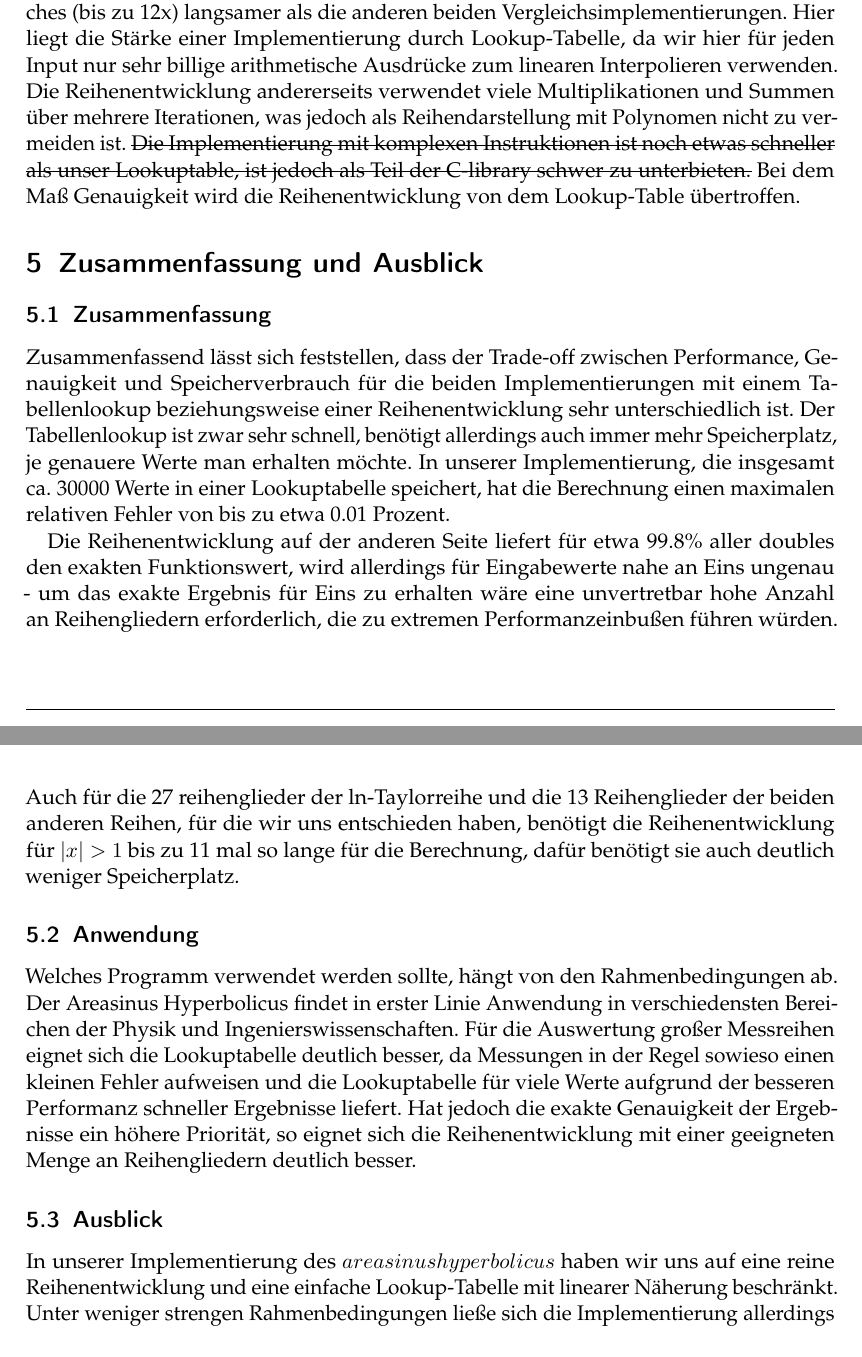
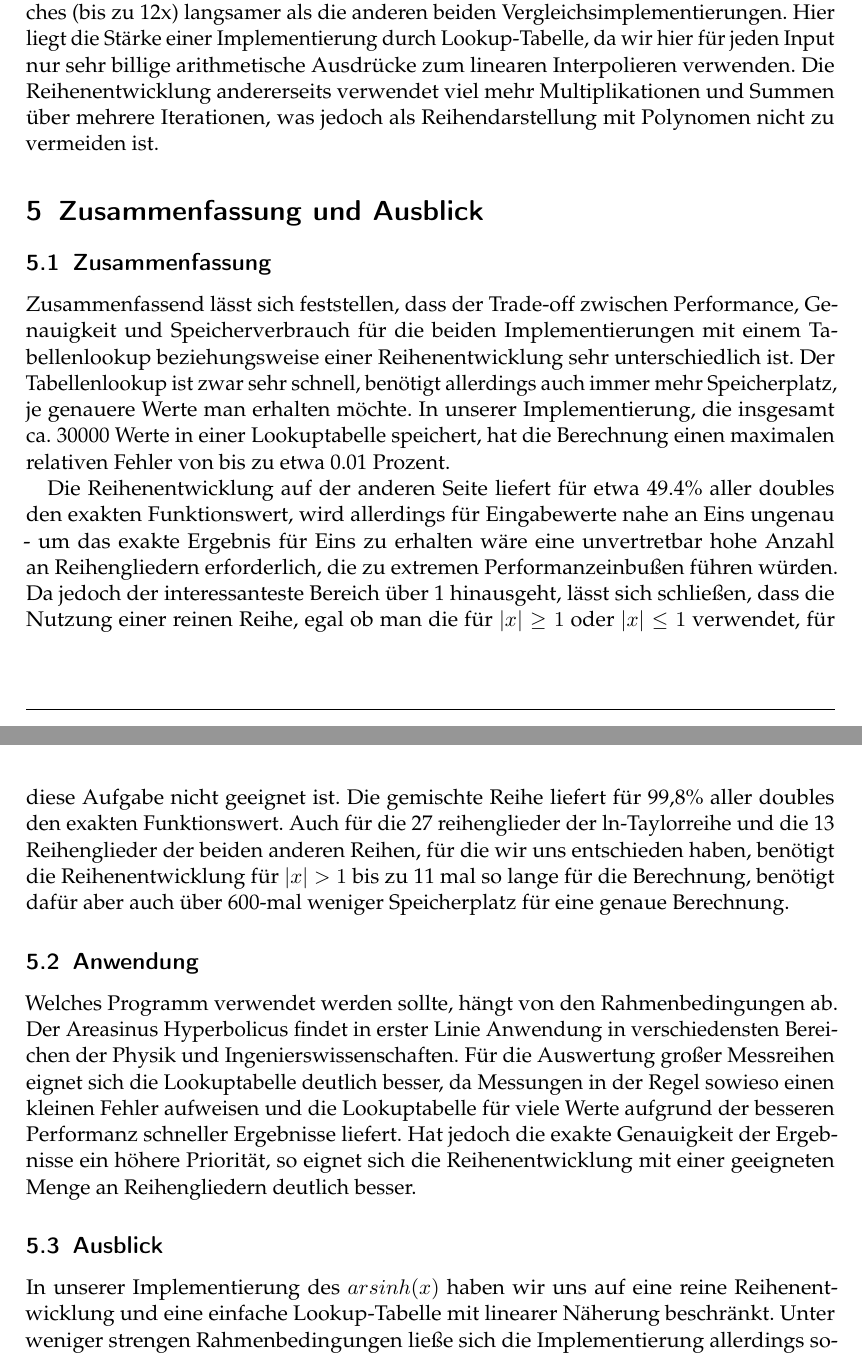
Before and after one commit to ludwiggr/ArSinH, a LaTeX document (Ausarbeitung/Ausarbeitung.tex): two parts of pages 9 and 10 of 11, joined at a grey line, cut so that both start at the same text. Compiled offline with pdfLaTeX.

Commit message:
ausarbeitung anpassung für reine reihe

```diff
--- a/Ausarbeitung/Ausarbeitung.tex
+++ b/Ausarbeitung/Ausarbeitung.tex
@@ -315,9 +315,8 @@
      beiden Vergleichsimplementierungen.
      Hier liegt die Stärke einer Implementierung durch Lookup-Tabelle, da wir hier für jeden
      Input nur sehr billige arithmetische Ausdrücke zum linearen Interpolieren verwenden.
-     Die Reihenentwicklung andererseits verwendet viele Multiplikationen und Summen über mehrere Iterationen, was jedoch als Reihendarstellung mit Polynomen nicht zu vermeiden ist.
-     \sout{Die Implementierung mit komplexen Instruktionen ist noch etwas schneller als unser Lookuptable, ist jedoch als Teil der
-     C-library schwer zu unterbieten.} Bei dem Maß Genauigkeit wird die Reihenentwicklung von dem Lookup-Table übertroffen.
+     Die Reihenentwicklung andererseits verwendet viel mehr Multiplikationen und Summen über mehrere Iterationen, was jedoch als Reihendarstellung mit Polynomen nicht zu vermeiden ist.
+
 
      \section{Zusammenfassung und Ausblick}
      \subsection{Zusammenfassung}
@@ -325,8 +324,9 @@
      Der Tabellenlookup ist zwar sehr schnell, benötigt allerdings auch immer mehr Speicherplatz, je genauere Werte man erhalten möchte.
      In unserer Implementierung, die insgesamt ca. 30000 Werte in einer Lookuptabelle speichert, hat die Berechnung einen maximalen relativen Fehler von bis zu etwa 0.01 Prozent.
 
-     Die Reihenentwicklung auf der anderen Seite liefert für etwa 99.8\% aller doubles den exakten Funktionswert, wird allerdings für Eingabewerte nahe an Eins ungenau - um das exakte Ergebnis für Eins zu erhalten wäre eine unvertretbar hohe Anzahl an Reihengliedern erforderlich, die zu extremen Performanzeinbußen führen würden.
-     Auch für die 27 reihenglieder der ln-Taylorreihe und die 13 Reihenglieder der beiden anderen Reihen, für die wir uns entschieden haben, benötigt die Reihenentwicklung für $|x|>1$ bis zu 11 mal so lange für die Berechnung, dafür benötigt sie auch deutlich weniger Speicherplatz.
+     Die Reihenentwicklung auf der anderen Seite liefert für etwa 49.4\% aller doubles den exakten Funktionswert, wird allerdings für Eingabewerte nahe an Eins ungenau - um das exakte Ergebnis für Eins zu erhalten wäre eine unvertretbar hohe Anzahl an Reihengliedern erforderlich, die zu extremen Performanzeinbußen führen würden. Da jedoch der interessanteste Bereich über 1 hinausgeht, lässt sich schließen, dass die Nutzung einer reinen Reihe, egal ob man die für $|x|\geq1$ oder $|x|\leq1$ verwendet, für diese Aufgabe nicht geeignet ist.
+     Die gemischte Reihe liefert für 99,8\% aller doubles den exakten Funktionswert.
+     Auch für die 27 reihenglieder der ln-Taylorreihe und die 13 Reihenglieder der beiden anderen Reihen, für die wir uns entschieden haben, benötigt die Reihenentwicklung für $|x|>1$ bis zu 11 mal so lange für die Berechnung, benötigt dafür aber auch über 600-mal weniger Speicherplatz für eine genaue Berechnung.
 
 
 
@@ -338,6 +338,6 @@
 
      \subsection{Ausblick}
 
-     In unserer Implementierung des $areasinus hyperbolicus$ haben wir uns auf eine reine Reihenentwicklung und eine einfache Lookup-Tabelle mit linearer Näherung beschränkt.
+     In unserer Implementierung des $arsinh(x)$ haben wir uns auf eine reine Reihenentwicklung und eine einfache Lookup-Tabelle mit linearer Näherung beschränkt.
      Unter weniger strengen Rahmenbedingungen ließe sich die Implementierung allerdings sowohl in Bezug auf Laufzeit, als auch Genauigkeit noch signifikant optimieren.
 
```
Also changed, not shown: Ausarbeitung/Ausarbeitung.tex (10 more changed lines).
